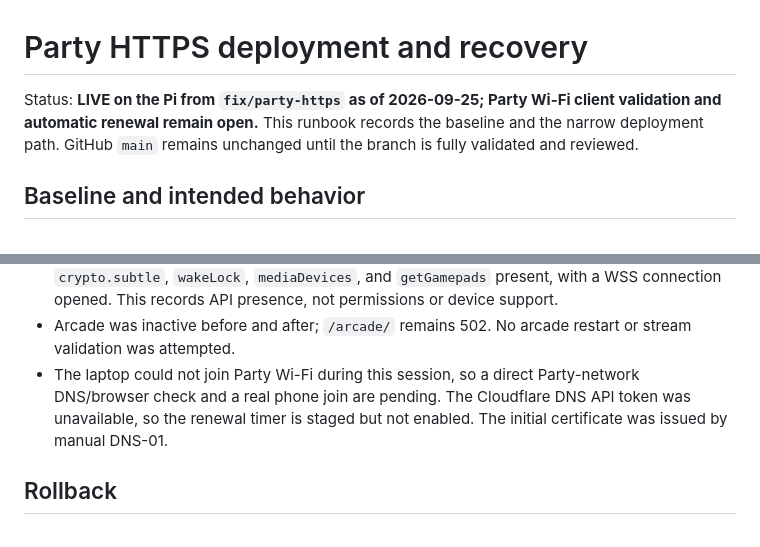
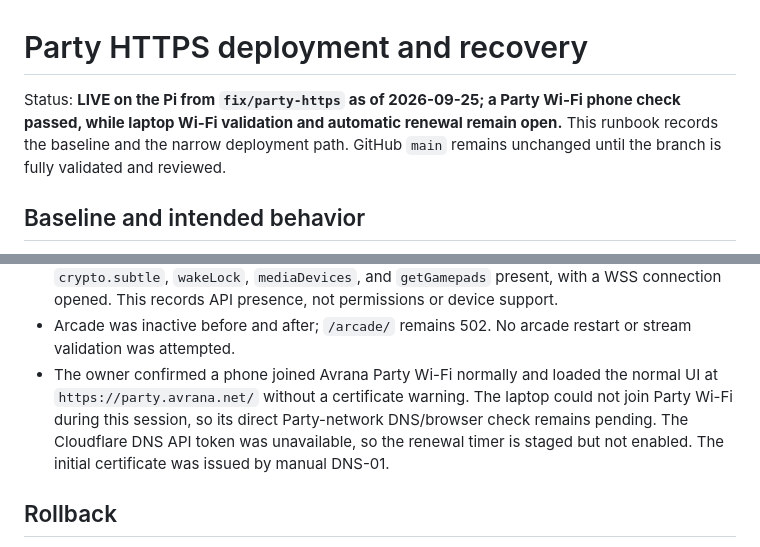
Before and after one commit to rcnechamkin/avrana-party, a Markdown page: docs/runbooks/party-https.md, 2 parts joined by grey strips. GitHub-like rendering.

```diff
--- a/docs/runbooks/party-https.md
+++ b/docs/runbooks/party-https.md
@@ -1,9 +1,9 @@
 # Party HTTPS deployment and recovery
 
-Status: **LIVE on the Pi from `fix/party-https` as of 2026-09-25; Party Wi-Fi
-client validation and automatic renewal remain open.** This runbook records
-the baseline and the narrow deployment path. GitHub `main` remains unchanged
-until the branch is fully validated and reviewed.
+Status: **LIVE on the Pi from `fix/party-https` as of 2026-09-25; a Party Wi-Fi
+phone check passed, while laptop Wi-Fi validation and automatic renewal remain
+open.** This runbook records the baseline and the narrow deployment path.
+GitHub `main` remains unchanged until the branch is fully validated and reviewed.
 
 ## Baseline and intended behavior
 
@@ -166,10 +166,12 @@ Do not treat that override as a Party Wi-Fi validation.
   presence, not permissions or device support.
 - Arcade was inactive before and after; `/arcade/` remains 502. No arcade
   restart or stream validation was attempted.
-- The laptop could not join Party Wi-Fi during this session, so a direct
-  Party-network DNS/browser check and a real phone join are pending. The
-  Cloudflare DNS API token was unavailable, so the renewal timer is staged
-  but not enabled. The initial certificate was issued by manual DNS-01.
+- The owner confirmed a phone joined Avrana Party Wi-Fi normally and loaded
+  the normal UI at `https://party.avrana.net/` without a certificate warning.
+  The laptop could not join Party Wi-Fi during this session, so its direct
+  Party-network DNS/browser check remains pending. The Cloudflare DNS API
+  token was unavailable, so the renewal timer is staged but not enabled.
+  The initial certificate was issued by manual DNS-01.
 
 ## Rollback
 
```
Also changed, not shown: CLAUDE-CLOUD-HANDOFF.md (+3 -2 lines), README.md (+1 -1 lines).
